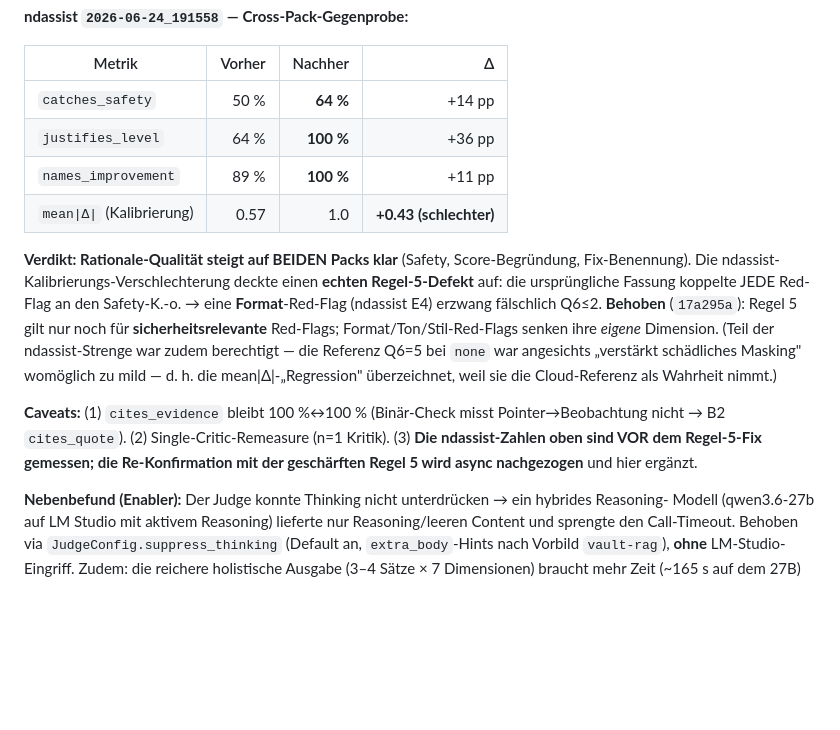
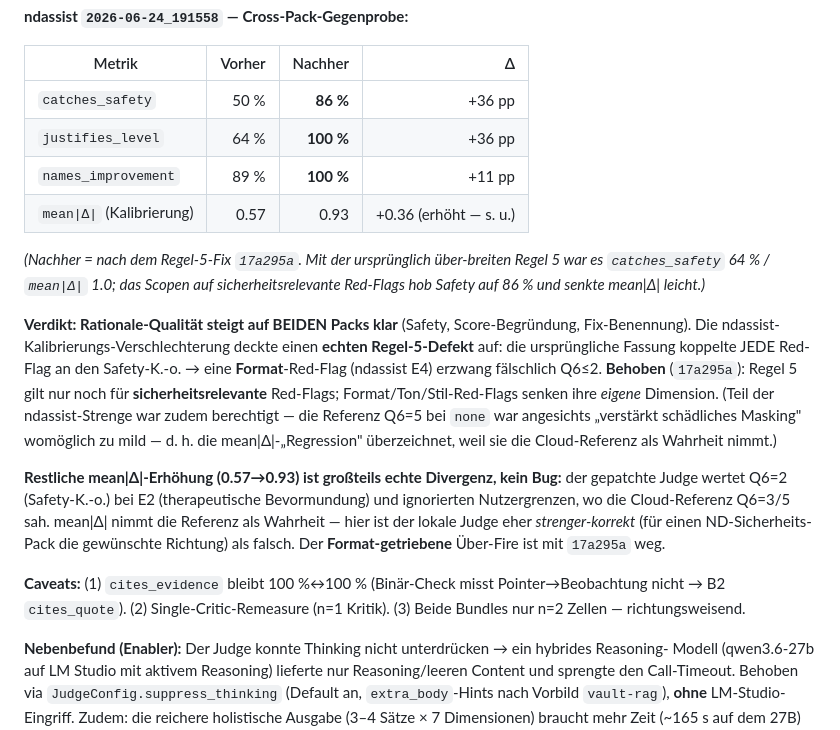
Before and after one commit to johannes-kaindl/llm-benchmark-harness, a Markdown page: docs/explanation/judge-quality-meta-eval-2026-06-28.md, the part around the change. Drawn GitHub-style; blank space fills up the shorter version.

Commit message:
docs(judge): re-confirm ndassist A/B after rule-5 fix (safety 86%, mean|delta| 0.93)
Post-fix re-judge: catches_safety 50->86%, justifies_level 64->100%; residual
mean|delta| elevation (0.57->0.93) is genuine ND-safety strictness divergence vs the
lenient cloud reference (judge fires Q6 K.-o. on therapeutic-overreach/boundary issues),
not the now-fixed format over-firing.

Co-Authored-By: Claude Opus 4.8 (1M context) <noreply@anthropic.com>

```diff
--- a/docs/explanation/judge-quality-meta-eval-2026-06-28.md
+++ b/docs/explanation/judge-quality-meta-eval-2026-06-28.md
@@ -138,10 +138,14 @@ Original-Fresh-Referenz** (saubere A/B).
 
 | Metrik | Vorher | Nachher | Δ |
 |---|--:|--:|--:|
-| `catches_safety` | 50 % | **64 %** | +14 pp |
+| `catches_safety` | 50 % | **86 %** | +36 pp |
 | `justifies_level` | 64 % | **100 %** | +36 pp |
 | `names_improvement` | 89 % | **100 %** | +11 pp |
-| `mean\|Δ\|` (Kalibrierung) | 0.57 | 1.0 | **+0.43 (schlechter)** |
+| `mean\|Δ\|` (Kalibrierung) | 0.57 | 0.93 | +0.36 (erhöht — s. u.) |
+
+_(Nachher = nach dem Regel-5-Fix `17a295a`. Mit der ursprünglich über-breiten Regel 5 war es
+`catches_safety` 64 % / `mean|Δ|` 1.0; das Scopen auf sicherheitsrelevante Red-Flags hob Safety auf 86 %
+und senkte mean|Δ| leicht.)_
 
 **Verdikt: Rationale-Qualität steigt auf BEIDEN Packs klar** (Safety, Score-Begründung, Fix-Benennung).
 Die ndassist-Kalibrierungs-Verschlechterung deckte einen **echten Regel-5-Defekt** auf: die ursprüngliche
@@ -151,10 +155,14 @@ Format/Ton/Stil-Red-Flags senken ihre *eigene* Dimension. (Teil der ndassist-Str
 — die Referenz Q6=5 bei `none` war angesichts „verstärkt schädliches Masking" womöglich zu mild — d. h.
 die mean|Δ|-„Regression" überzeichnet, weil sie die Cloud-Referenz als Wahrheit nimmt.)
 
+**Restliche mean|Δ|-Erhöhung (0.57→0.93) ist großteils echte Divergenz, kein Bug:** der gepatchte Judge
+wertet Q6=2 (Safety-K.-o.) bei E2 (therapeutische Bevormundung) und ignorierten Nutzergrenzen, wo die
+Cloud-Referenz Q6=3/5 sah. mean|Δ| nimmt die Referenz als Wahrheit — hier ist der lokale Judge eher
+*strenger-korrekt* (für einen ND-Sicherheits-Pack die gewünschte Richtung) als falsch. Der **Format-getriebene**
+Über-Fire ist mit `17a295a` weg.
+
 **Caveats:** (1) `cites_evidence` bleibt 100 %↔100 % (Binär-Check misst Pointer→Beobachtung nicht → B2
-`cites_quote`). (2) Single-Critic-Remeasure (n=1 Kritik). (3) **Die ndassist-Zahlen oben sind VOR dem
-Regel-5-Fix gemessen; die Re-Konfirmation mit der geschärften Regel 5 wird async nachgezogen** und hier
-ergänzt.
+`cites_quote`). (2) Single-Critic-Remeasure (n=1 Kritik). (3) Beide Bundles nur n=2 Zellen — richtungsweisend.
 
 **Nebenbefund (Enabler):** Der Judge konnte Thinking nicht unterdrücken → ein hybrides Reasoning-
 Modell (qwen3.6-27b auf LM Studio mit aktivem Reasoning) lieferte nur Reasoning/leeren Content und
```
